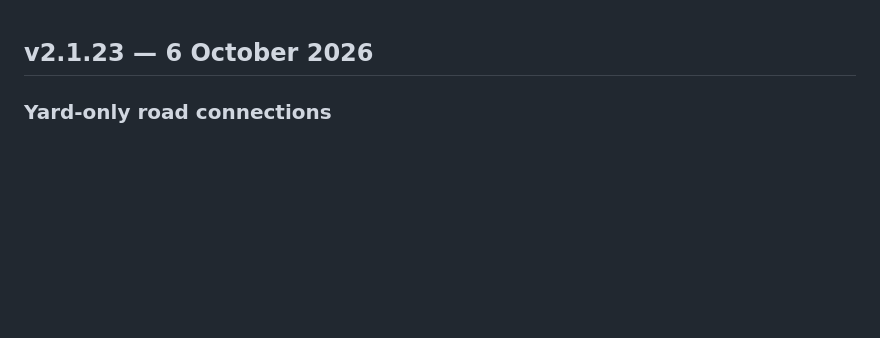
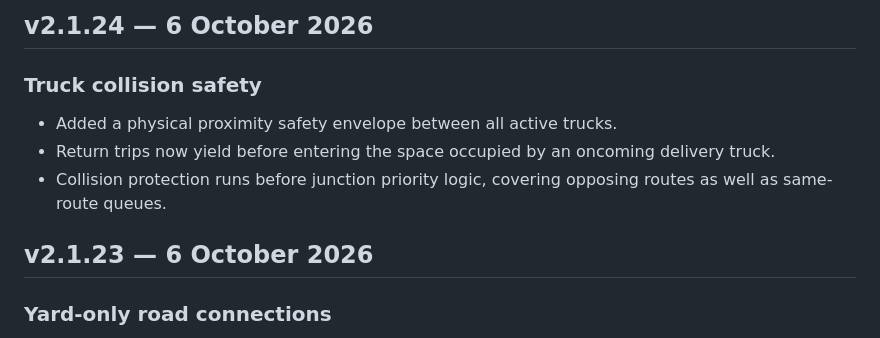
Before and after one commit to liamVSC/mini-factories, a Markdown page: CHANGELOG.md, the part around the change. Drawn GitHub-style; blank space fills up the shorter version.

Commit message:
docs: add v2.1.24 truck collision safety

```diff
--- a/CHANGELOG.md
+++ b/CHANGELOG.md
@@ -1,3 +1,10 @@
+## v2.1.24 — 6 October 2026
+
+### Truck collision safety
+- Added a physical proximity safety envelope between all active trucks.
+- Return trips now yield before entering the space occupied by an oncoming delivery truck.
+- Collision protection runs before junction priority logic, covering opposing routes as well as same-route queues.
+
 ## v2.1.23 — 6 October 2026
 
 ### Yard-only road connections
```
